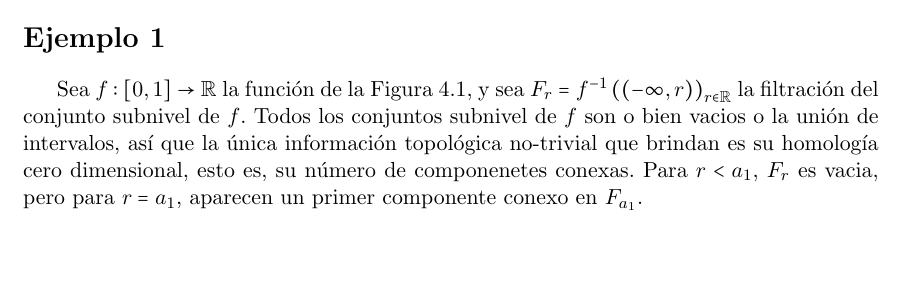
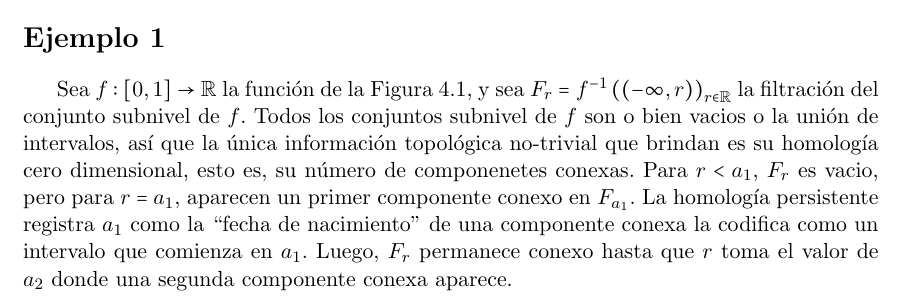
Before and after one commit to SolidTitanium/TesisProject, a LaTeX thesis (FastBin/Tesis_LM_German-Felix(Copy_0)(1)/main.tex, which reads FastBin/Tesis_LM_German-Felix(Copy_0)(1)/Capitulo-4.tex): part of page 37 of 48, cut so that both start at the same text, the shorter picture padded with empty space. Compiled offline with pdfLaTeX.

Commit message:
Avance menor y pruebas

```diff
--- a/FastBin/Tesis_LM_German-Felix(Copy_0)(1)/Capitulo-4.tex
+++ b/FastBin/Tesis_LM_German-Felix(Copy_0)(1)/Capitulo-4.tex
@@ -91,4 +91,6 @@ Sea $f:\ccorch{0,1}\rightarrow\mathbb{R}$ la funci\'on de la Figura \ref{fig:Fig
 y sea $F_{r} = f^{-1}\cpar{\cpar{-\infty,r}}_{r\in\mathbb{R}}$ la filtraci\'on del conjunto subnivel de $f$.
 Todos los conjuntos subnivel de $f$ son o bien vacios o la uni\'on de intervalos,
 as\'i que la \'unica informaci\'on topol\'ogica no-trivial que brindan es su homolog\'ia cero dimensional, esto es, su n\'umero de componenetes conexas.
-Para $r<a_{1}$, $F_{r}$ es vacia, pero para $r = a_{1}$, aparecen un primer componente conexo en $F_{a_{1}}$.
+Para $r<a_{1}$, $F_{r}$ es vacio, pero para $r = a_{1}$, aparecen un primer componente conexo en $F_{a_{1}}$.
+La homolog\'ia persistente registra $a_{1}$ como la ``fecha de nacimiento'' de una componente conexa la codifica como un intervalo que comienza en $a_{1}$.
+Luego, $F_{r}$ permanece conexo hasta que $r$ toma el valor de $a_{2}$ donde una segunda componente conexa aparece.
```
Also changed, not shown: FastBin/Tesis_LM_German-Felix(Copy_0)(1)/Example.pdf (deleted), FastBin/Tesis_LM_German-Felix(Copy_0)(1)/main.pdf.
